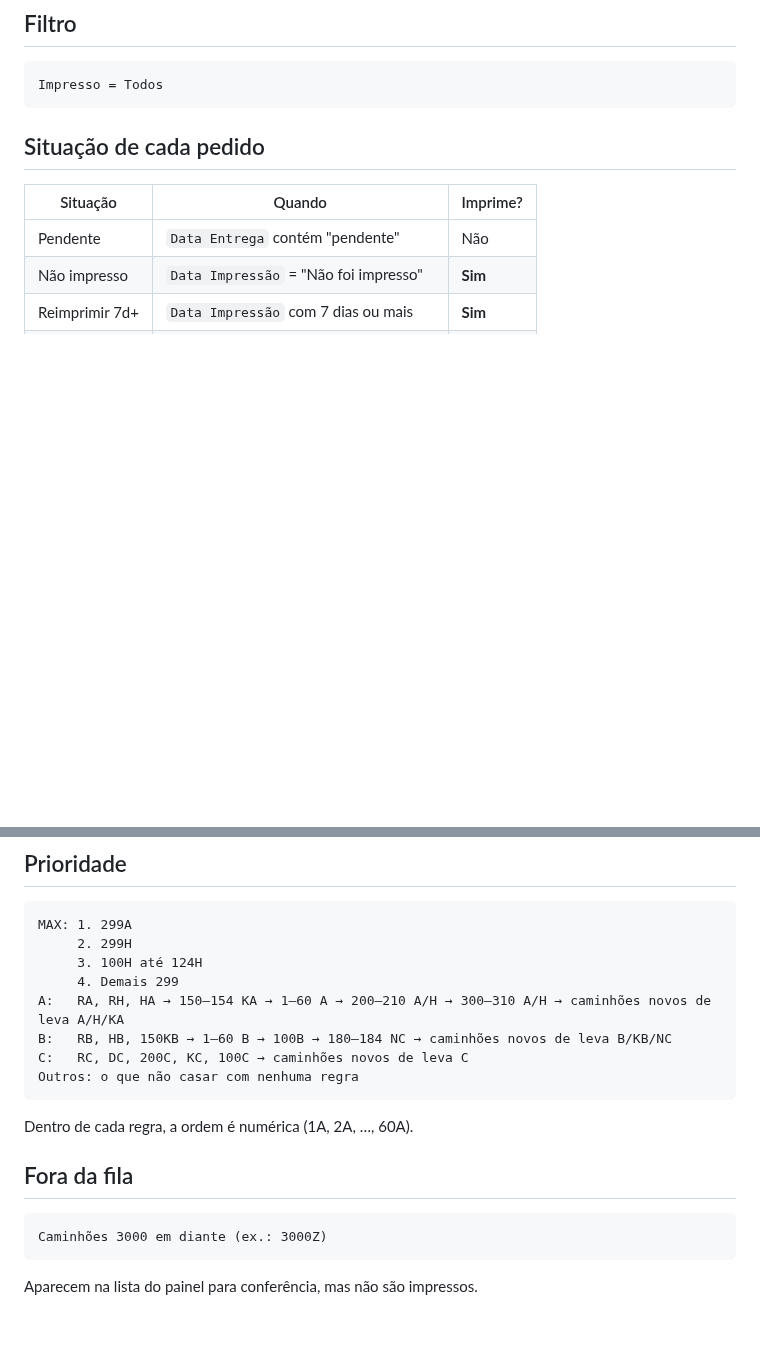
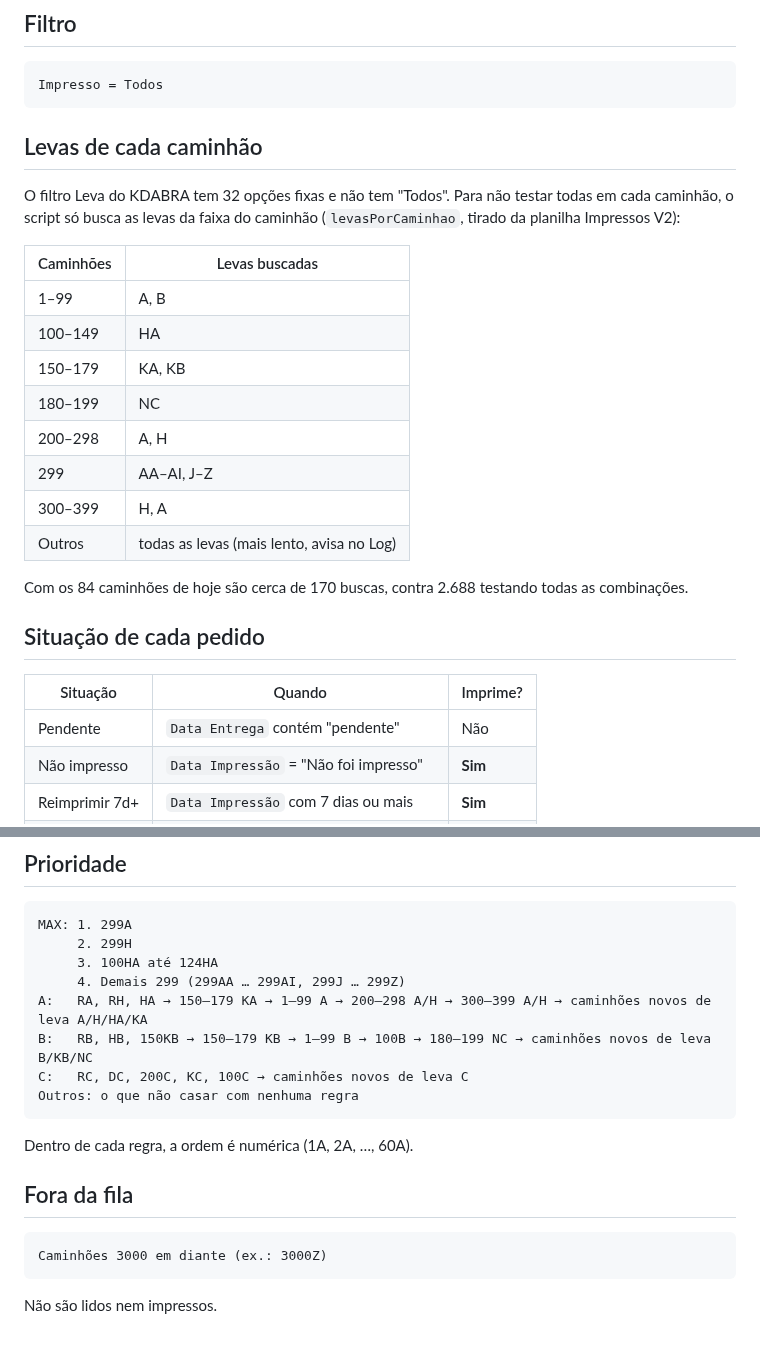
Before and after one commit to miguelfidelis1/slc-preop, a Markdown page: docs/regras-operacionais.md, 2 parts joined by grey strips. GitHub-like rendering; blank space fills up the shorter version.

````diff
--- a/docs/regras-operacionais.md
+++ b/docs/regras-operacionais.md
@@ -7,6 +7,23 @@ As regras ficam em `src/slc-preop.js`, no bloco `CONFIG` e nas listas `PRIORIDAD
 ```txt
 Impresso = Todos
 ```
+
+## Levas de cada caminhão
+
+O filtro Leva do KDABRA tem 32 opções fixas e não tem "Todos". Para não testar todas em cada caminhão, o script só busca as levas da faixa do caminhão (`levasPorCaminhao`, tirado da planilha Impressos V2):
+
+| Caminhões | Levas buscadas |
+|---|---|
+| 1–99 | A, B |
+| 100–149 | HA |
+| 150–179 | KA, KB |
+| 180–199 | NC |
+| 200–298 | A, H |
+| 299 | AA–AI, J–Z |
+| 300–399 | H, A |
+| Outros | todas as levas (mais lento, avisa no Log) |
+
+Com os 84 caminhões de hoje são cerca de 170 buscas, contra 2.688 testando todas as combinações.
 
 ## Situação de cada pedido
 
@@ -34,10 +51,10 @@ Impresso = Todos
 ```txt
 MAX: 1. 299A
      2. 299H
-     3. 100H até 124H
-     4. Demais 299
-A:   RA, RH, HA → 150–154 KA → 1–60 A → 200–210 A/H → 300–310 A/H → caminhões novos de leva A/H/KA
-B:   RB, HB, 150KB → 1–60 B → 100B → 180–184 NC → caminhões novos de leva B/KB/NC
+     3. 100HA até 124HA
+     4. Demais 299 (299AA … 299AI, 299J … 299Z)
+A:   RA, RH, HA → 150–179 KA → 1–99 A → 200–298 A/H → 300–399 A/H → caminhões novos de leva A/H/HA/KA
+B:   RB, HB, 150KB → 150–179 KB → 1–99 B → 100B → 180–199 NC → caminhões novos de leva B/KB/NC
 C:   RC, DC, 200C, KC, 100C → caminhões novos de leva C
 Outros: o que não casar com nenhuma regra
 ```
@@ -50,4 +67,4 @@ Dentro de cada regra, a ordem é numérica (1A, 2A, …, 60A).
 Caminhões 3000 em diante (ex.: 3000Z)
 ```
 
-Aparecem na lista do painel para conferência, mas não são impressos.
+Não são lidos nem impressos.
````
Also changed, not shown: CHANGELOG.md (+3 -1 lines), README.md (+5 -3 lines), docs/img/painel.png, 6 other files.
